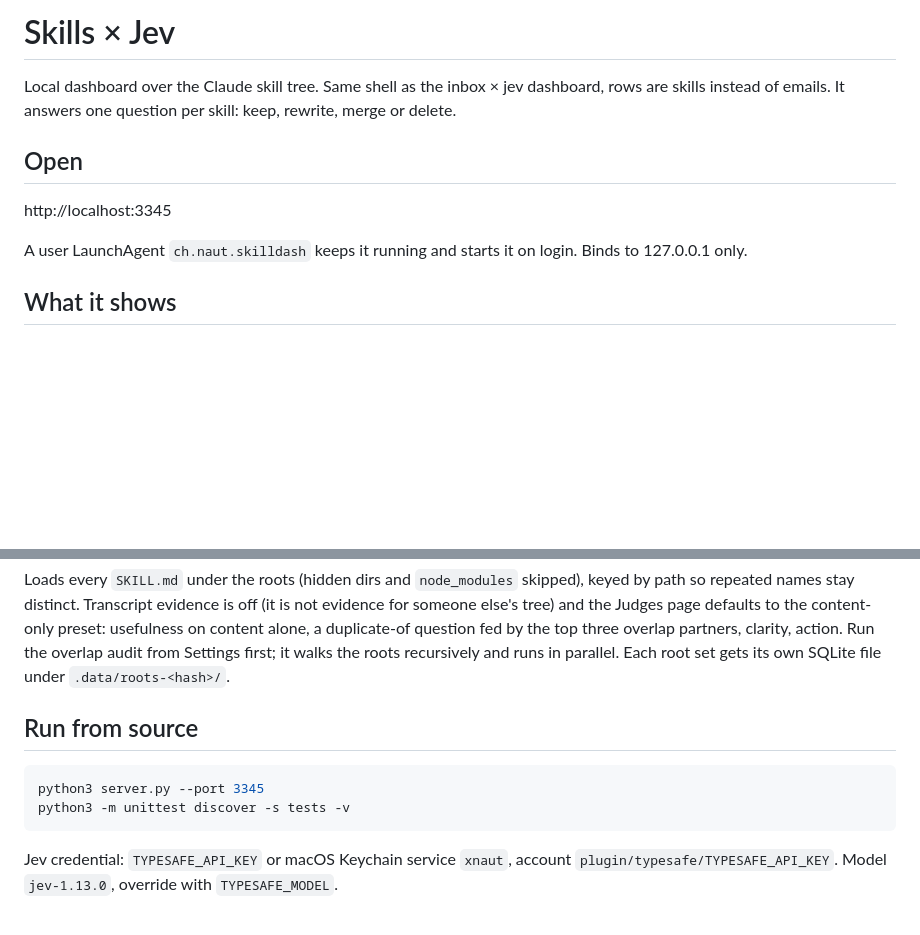
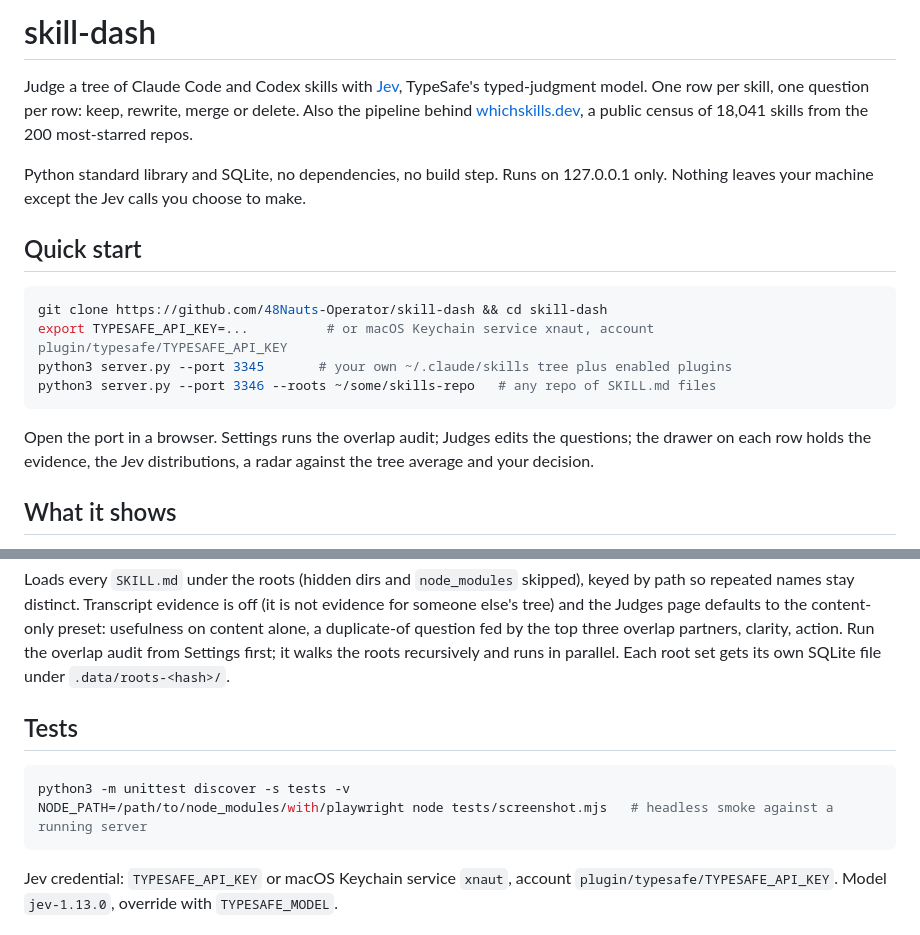
Before and after one commit to 48Nauts-Operator/skill-dash, a Markdown page: README.md, 2 parts joined by grey strips. GitHub-like rendering; blank space fills up the shorter version.

Commit message:
README: public-facing intro and quick start
Co-Authored-By: Claude Fable 5.1 <noreply@anthropic.com>

````diff
--- a/README.md
+++ b/README.md
@@ -1,12 +1,19 @@
-# Skills × Jev
+# skill-dash
 
-Local dashboard over the Claude skill tree. Same shell as the inbox × jev dashboard, rows are skills instead of emails. It answers one question per skill: keep, rewrite, merge or delete.
+Judge a tree of Claude Code and Codex skills with [Jev](https://typesafe.ai), TypeSafe's typed-judgment model. One row per skill, one question per row: keep, rewrite, merge or delete. Also the pipeline behind [whichskills.dev](https://whichskills.dev), a public census of 18,041 skills from the 200 most-starred repos.
 
-## Open
+Python standard library and SQLite, no dependencies, no build step. Runs on 127.0.0.1 only. Nothing leaves your machine except the Jev calls you choose to make.
 
-http://localhost:3345
+## Quick start
 
-A user LaunchAgent `ch.naut.skilldash` keeps it running and starts it on login. Binds to 127.0.0.1 only.
+```sh
+git clone https://github.com/48Nauts-Operator/skill-dash && cd skill-dash
+export TYPESAFE_API_KEY=...          # or macOS Keychain service xnaut, account plugin/typesafe/TYPESAFE_API_KEY
+python3 server.py --port 3345       # your own ~/.claude/skills tree plus enabled plugins
+python3 server.py --port 3346 --roots ~/some/skills-repo   # any repo of SKILL.md files
+```
+
+Open the port in a browser. Settings runs the overlap audit; Judges edits the questions; the drawer on each row holds the evidence, the Jev distributions, a radar against the tree average and your decision.
 
 ## What it shows
 
@@ -24,11 +31,11 @@ python3 server.py --port 3346 --roots ~/path/to/some-skills-repo [--exclude gene
 
 Loads every `SKILL.md` under the roots (hidden dirs and `node_modules` skipped), keyed by path so repeated names stay distinct. Transcript evidence is off (it is not evidence for someone else's tree) and the Judges page defaults to the content-only preset: usefulness on content alone, a duplicate-of question fed by the top three overlap partners, clarity, action. Run the overlap audit from Settings first; it walks the roots recursively and runs in parallel. Each root set gets its own SQLite file under `.data/roots-<hash>/`.
 
-## Run from source
+## Tests
 
 ```sh
-python3 server.py --port 3345
 python3 -m unittest discover -s tests -v
+NODE_PATH=/path/to/node_modules/with/playwright node tests/screenshot.mjs   # headless smoke against a running server
 ```
 
 Jev credential: `TYPESAFE_API_KEY` or macOS Keychain service `xnaut`, account `plugin/typesafe/TYPESAFE_API_KEY`. Model `jev-1.13.0`, override with `TYPESAFE_MODEL`.
````
